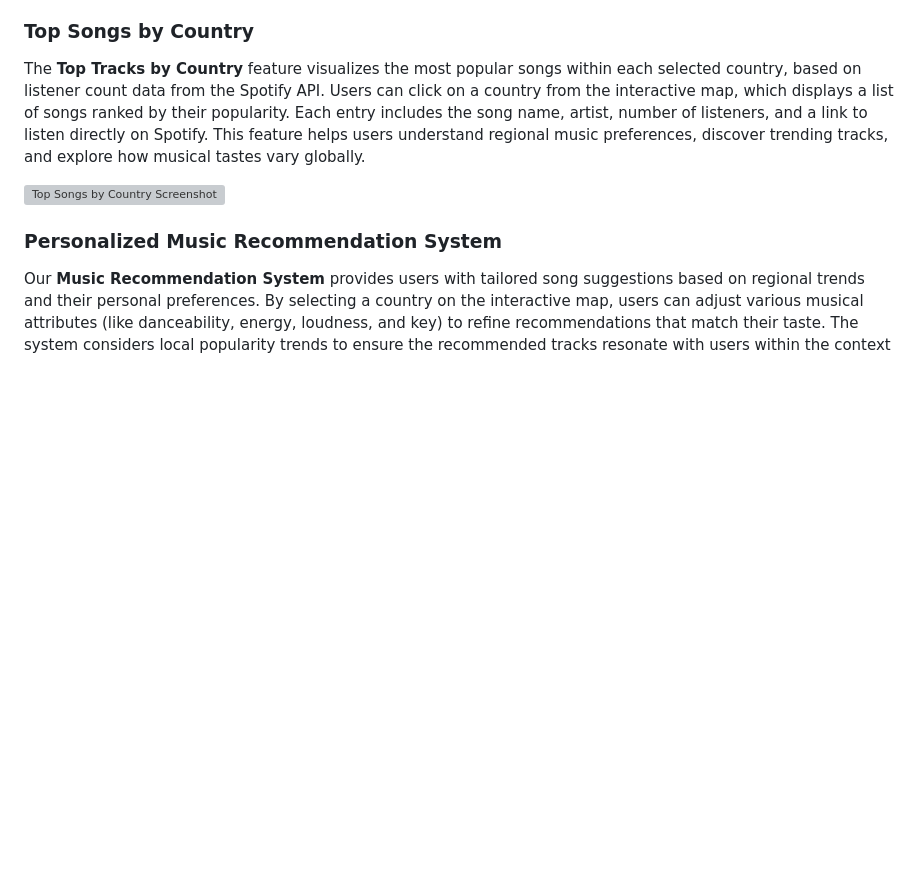
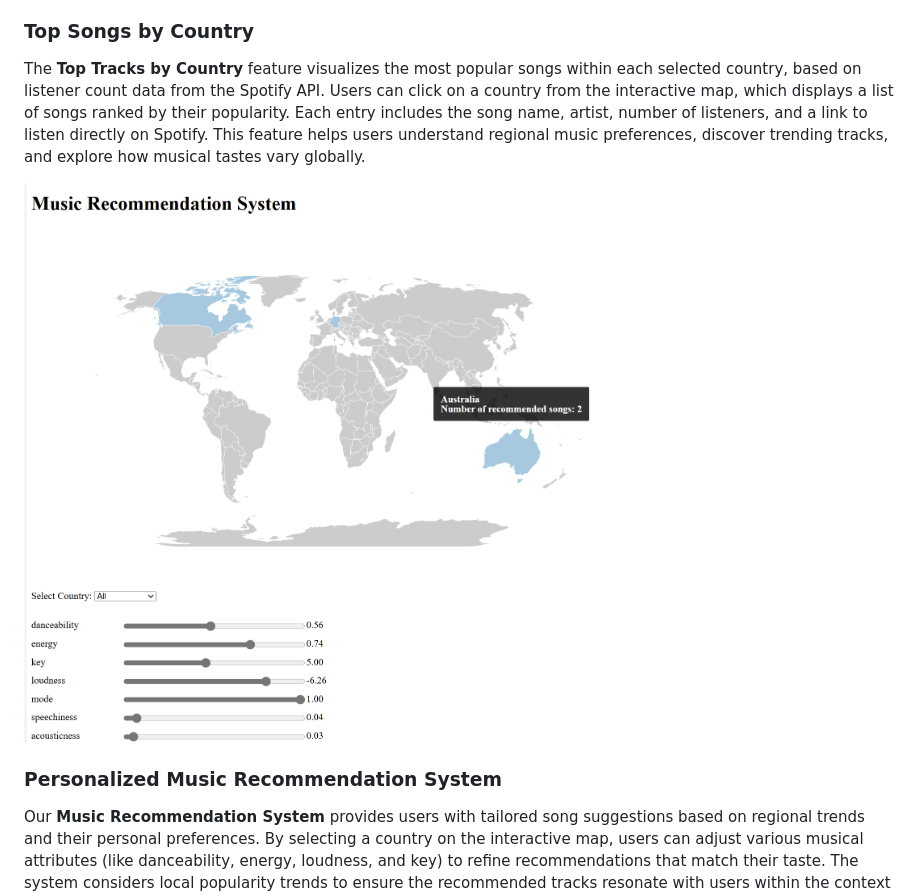
Before and after one commit to Tianyu-Chen/Audio-Radar, a Markdown page: README.md, the part around the change. Drawn GitHub-style; blank space fills up the shorter version; grey boxes are pictures that could not be loaded.

```diff
--- a/README.md
+++ b/README.md
@@ -89,7 +89,7 @@ Our progress and success will be measured through:
 
 The **Top Tracks by Country** feature visualizes the most popular songs within each selected country, based on listener count data from the Spotify API. Users can click on a country from the interactive map, which displays a list of songs ranked by their popularity. Each entry includes the song name, artist, number of listeners, and a link to listen directly on Spotify. This feature helps users understand regional music preferences, discover trending tracks, and explore how musical tastes vary globally.
 
-![Top Songs by Country Screenshot](/Graph/data/Top_Song.png)
+![Top Songs by Country Screenshot](/Graph/Top_Song.png)
 
 ### Personalized Music Recommendation System
 
```
